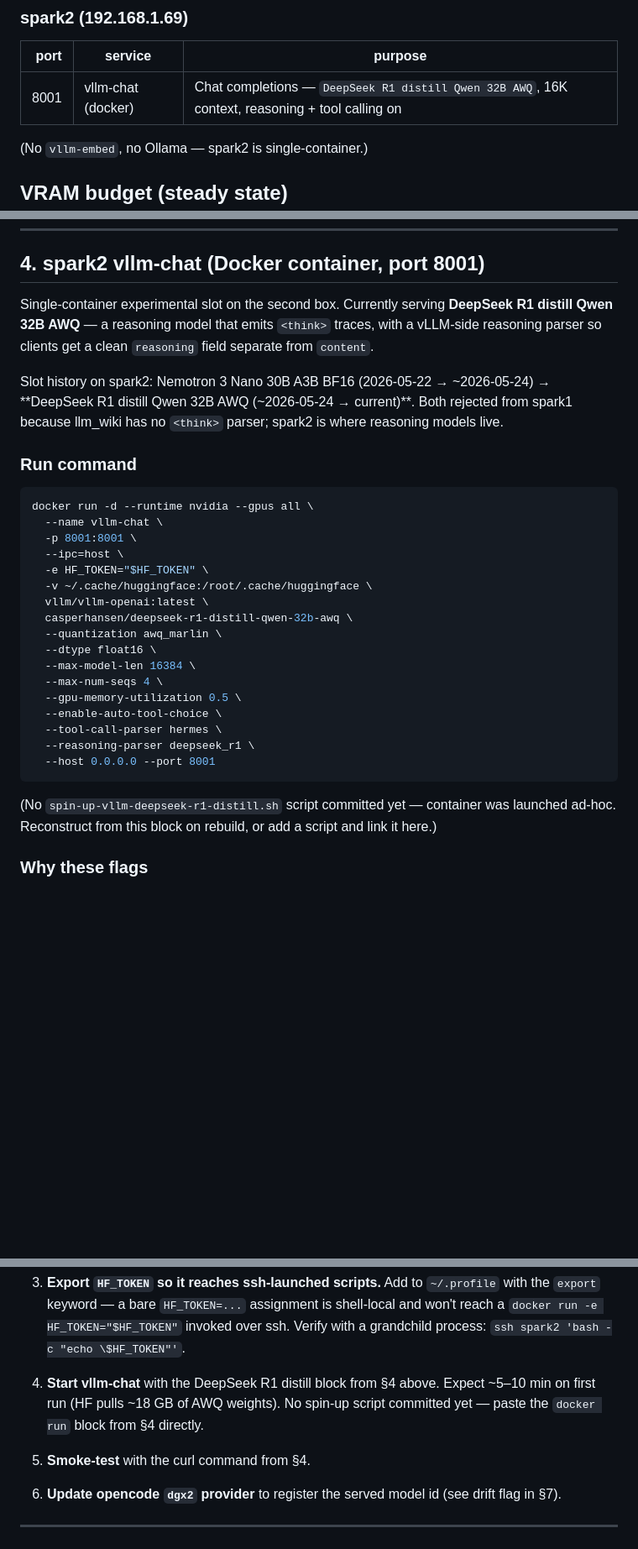
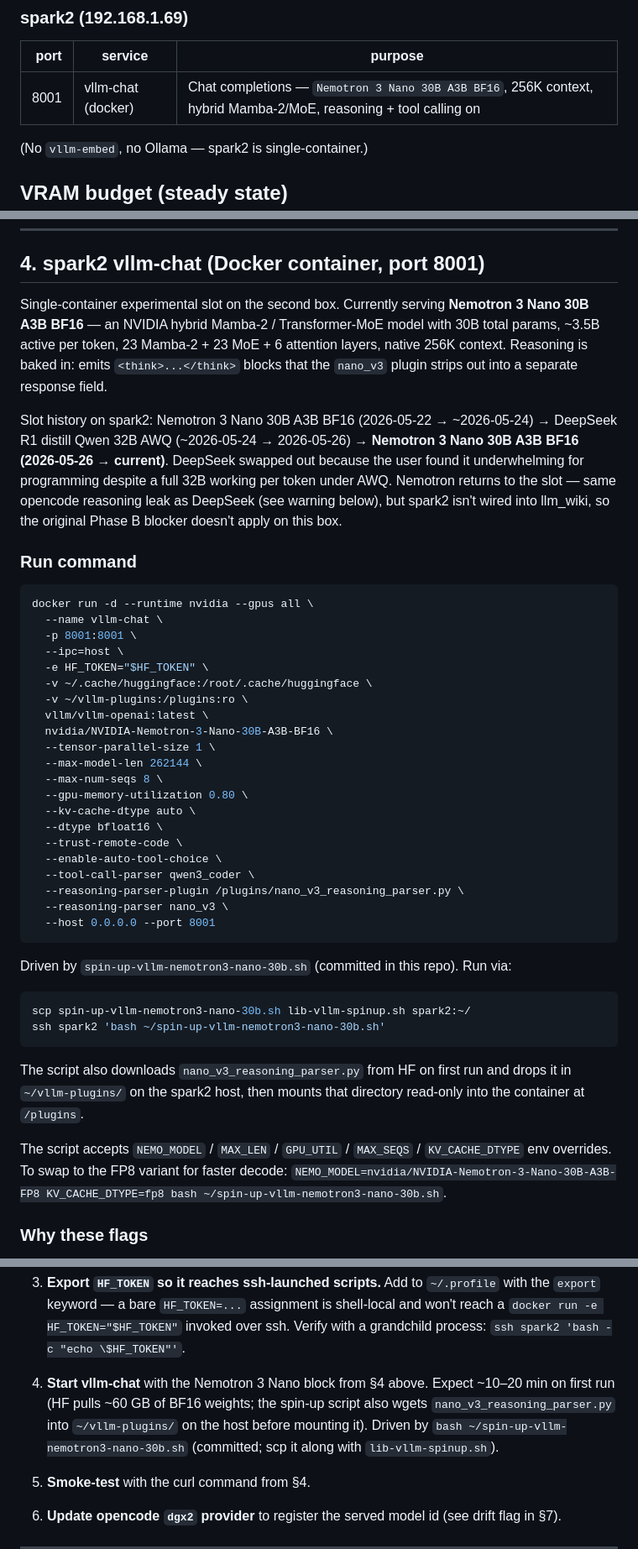
Before and after one commit to kostadis/dgx-fun, a Markdown page: current-setup.md, 3 parts joined by grey strips. Shown at 84% size. Drawn GitHub-style; blank space fills up the shorter version.

````diff
--- a/current-setup.md
+++ b/current-setup.md
@@ -72,7 +75,7 @@ sm_121, ~273 GB/s memory bandwidth, EXT4 local filesystem.
 
 | port | service | purpose |
 |---:|---|---|
-| 8001 | vllm-chat (docker) | Chat completions — `DeepSeek R1 distill Qwen 32B AWQ`, 16K context, reasoning + tool calling on |
+| 8001 | vllm-chat (docker) | Chat completions — `Nemotron 3 Nano 30B A3B BF16`, 256K context, hybrid Mamba-2/MoE, reasoning + tool calling on |
 
 (No `vllm-embed`, no Ollama — spark2 is single-container.)
 
@@ -352,14 +355,20 @@ on GB10 (sm_121) is mature enough to realize that.
 ## 4. spark2 vllm-chat (Docker container, port 8001)
 
 Single-container experimental slot on the second box. Currently
-serving **DeepSeek R1 distill Qwen 32B AWQ** — a reasoning model
-that emits `<think>` traces, with a vLLM-side reasoning parser so
-clients get a clean `reasoning` field separate from `content`.
+serving **Nemotron 3 Nano 30B A3B BF16** — an NVIDIA hybrid
+Mamba-2 / Transformer-MoE model with 30B total params, ~3.5B active
+per token, 23 Mamba-2 + 23 MoE + 6 attention layers, native 256K
+context. Reasoning is baked in: emits `<think>...</think>` blocks
+that the `nano_v3` plugin strips out into a separate response field.
 
 Slot history on spark2: Nemotron 3 Nano 30B A3B BF16 (2026-05-22 →
-~2026-05-24) → **DeepSeek R1 distill Qwen 32B AWQ (~2026-05-24 →
-current)**. Both rejected from spark1 because llm_wiki has no
-`<think>` parser; spark2 is where reasoning models live.
+~2026-05-24) → DeepSeek R1 distill Qwen 32B AWQ (~2026-05-24 →
+2026-05-26) → **Nemotron 3 Nano 30B A3B BF16 (2026-05-26 →
+current)**. DeepSeek swapped out because the user found it
+underwhelming for programming despite a full 32B working per token
+under AWQ. Nemotron returns to the slot — same opencode reasoning
+leak as DeepSeek (see warning below), but spark2 isn't wired into
+llm_wiki, so the original Phase B blocker doesn't apply on this box.
 
 ### Run command
 
@@ -370,22 +379,39 @@ docker run -d --runtime nvidia --gpus all \
   --ipc=host \
   -e HF_TOKEN="$HF_TOKEN" \
   -v ~/.cache/huggingface:/root/.cache/huggingface \
+  -v ~/vllm-plugins:/plugins:ro \
   vllm/vllm-openai:latest \
-  casperhansen/deepseek-r1-distill-qwen-32b-awq \
-  --quantization awq_marlin \
-  --dtype float16 \
-  --max-model-len 16384 \
-  --max-num-seqs 4 \
-  --gpu-memory-utilization 0.5 \
+  nvidia/NVIDIA-Nemotron-3-Nano-30B-A3B-BF16 \
+  --tensor-parallel-size 1 \
+  --max-model-len 262144 \
+  --max-num-seqs 8 \
+  --gpu-memory-utilization 0.80 \
+  --kv-cache-dtype auto \
+  --dtype bfloat16 \
+  --trust-remote-code \
   --enable-auto-tool-choice \
-  --tool-call-parser hermes \
-  --reasoning-parser deepseek_r1 \
+  --tool-call-parser qwen3_coder \
+  --reasoning-parser-plugin /plugins/nano_v3_reasoning_parser.py \
+  --reasoning-parser nano_v3 \
   --host 0.0.0.0 --port 8001
 ```
 
-(No `spin-up-vllm-deepseek-r1-distill.sh` script committed yet —
-container was launched ad-hoc. Reconstruct from this block on
-rebuild, or add a script and link it here.)
+Driven by `spin-up-vllm-nemotron3-nano-30b.sh` (committed in this
+repo). Run via:
+
+```bash
+scp spin-up-vllm-nemotron3-nano-30b.sh lib-vllm-spinup.sh spark2:~/
+ssh spark2 'bash ~/spin-up-vllm-nemotron3-nano-30b.sh'
+```
+
+The script also downloads `nano_v3_reasoning_parser.py` from HF on
+first run and drops it in `~/vllm-plugins/` on the spark2 host, then
+mounts that directory read-only into the container at `/plugins`.
+
+The script accepts `NEMO_MODEL` / `MAX_LEN` / `GPU_UTIL` / `MAX_SEQS`
+/ `KV_CACHE_DTYPE` env overrides. To swap to the FP8 variant for
+faster decode: `NEMO_MODEL=nvidia/NVIDIA-Nemotron-3-Nano-30B-A3B-FP8
+KV_CACHE_DTYPE=fp8 bash ~/spin-up-vllm-nemotron3-nano-30b.sh`.
 
 ### Why these flags
 
@@ -709,10 +785,12 @@ spark2 ships from NVIDIA with a few defaults that bit us:
    HF_TOKEN="$HF_TOKEN"` invoked over ssh. Verify with a grandchild
    process: `ssh spark2 'bash -c "echo \$HF_TOKEN"'`.
 
-4. **Start vllm-chat** with the DeepSeek R1 distill block from §4
-   above. Expect ~5–10 min on first run (HF pulls ~18 GB of AWQ
-   weights). No spin-up script committed yet — paste the `docker
-   run` block from §4 directly.
+4. **Start vllm-chat** with the Nemotron 3 Nano block from §4 above.
+   Expect ~10–20 min on first run (HF pulls ~60 GB of BF16 weights;
+   the spin-up script also wgets `nano_v3_reasoning_parser.py` into
+   `~/vllm-plugins/` on the host before mounting it). Driven by
+   `bash ~/spin-up-vllm-nemotron3-nano-30b.sh` (committed; scp it
+   along with `lib-vllm-spinup.sh`).
 
 5. **Smoke-test** with the curl command from §4.
 
````
Also changed, not shown: other parts of current-setup.md (+123 -70 lines).
